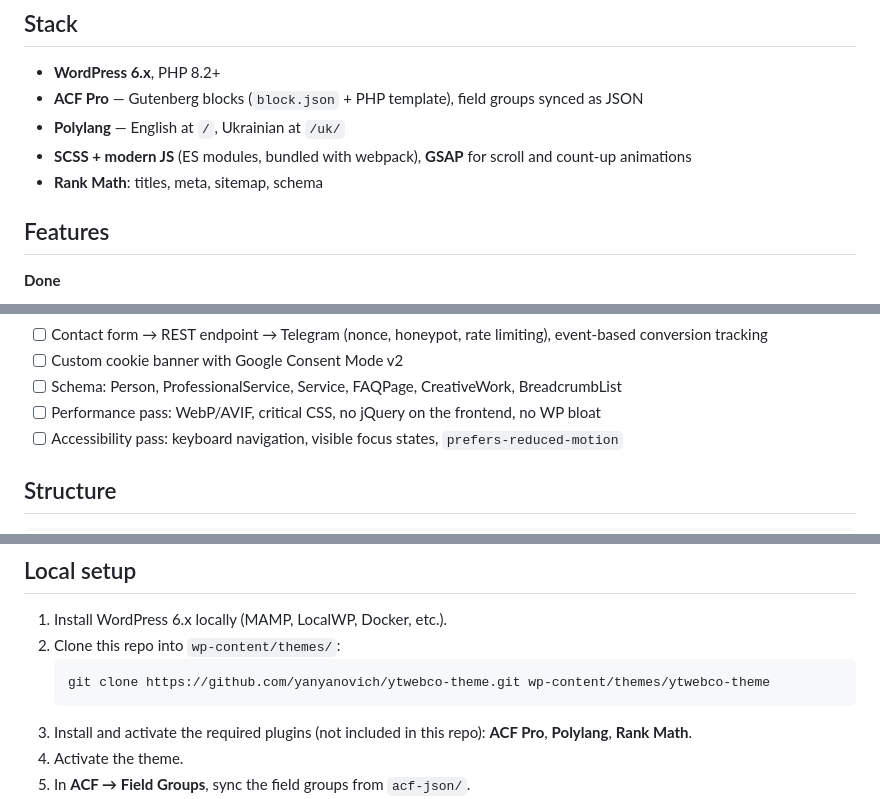
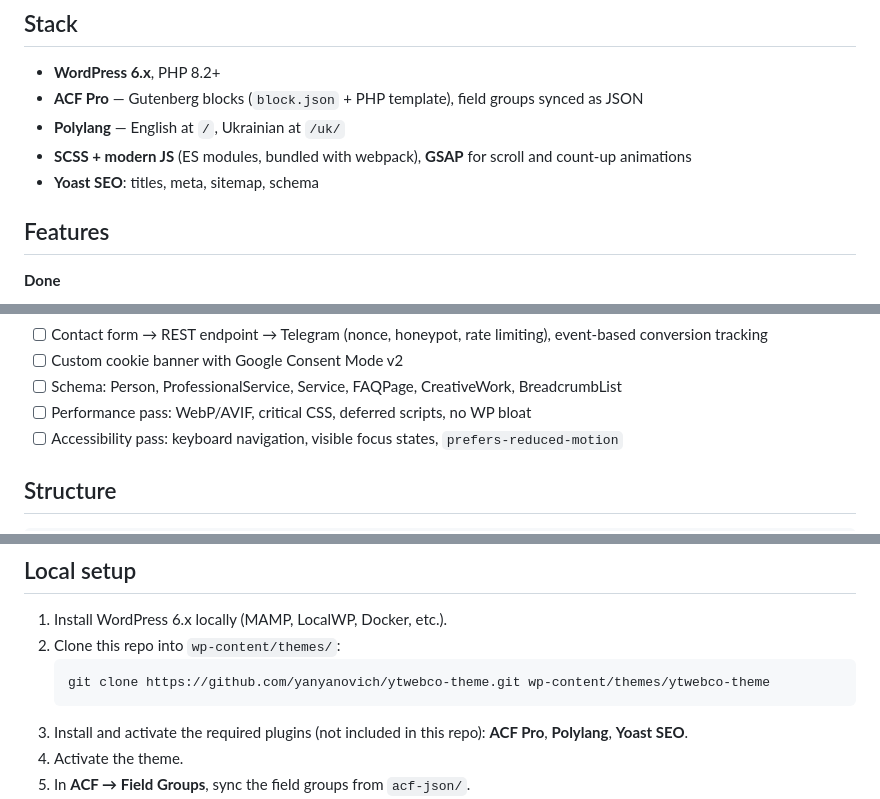
Before and after one commit to yanyanovich/ytwebco-theme, a Markdown page: README.md, 3 parts joined by grey strips. Rendered like a GitHub page.

Commit message:
docs(readme): switch seo plugin to yoast and drop the no-jquery goal
Yoast SEO is the chosen SEO plugin; jQuery stays as in the starter theme.

Co-Authored-By: Claude Opus 5.5 <noreply@anthropic.com>

````diff
--- a/README.md
+++ b/README.md
@@ -14,7 +14,7 @@ No page builders, no parent theme: every section of the design is a custom ACF P
 - **ACF Pro** — Gutenberg blocks (`block.json` + PHP template), field groups synced as JSON
 - **Polylang** — English at `/`, Ukrainian at `/uk/`
 - **SCSS + modern JS** (ES modules, bundled with webpack), **GSAP** for scroll and count-up animations
-- **Rank Math**: titles, meta, sitemap, schema
+- **Yoast SEO**: titles, meta, sitemap, schema
 
 ## Features
 
@@ -41,7 +41,7 @@ No page builders, no parent theme: every section of the design is a custom ACF P
 - [ ] Contact form → REST endpoint → Telegram (nonce, honeypot, rate limiting), event-based conversion tracking
 - [ ] Custom cookie banner with Google Consent Mode v2
 - [ ] Schema: Person, ProfessionalService, Service, FAQPage, CreativeWork, BreadcrumbList
-- [ ] Performance pass: WebP/AVIF, critical CSS, no jQuery on the frontend, no WP bloat
+- [ ] Performance pass: WebP/AVIF, critical CSS, deferred scripts, no WP bloat
 - [ ] Accessibility pass: keyboard navigation, visible focus states, `prefers-reduced-motion`
 
 ## Structure
@@ -79,7 +79,7 @@ ytwebco-theme/
    ```bash
    git clone https://github.com/yanyanovich/ytwebco-theme.git wp-content/themes/ytwebco-theme
    ```
-3. Install and activate the required plugins (not included in this repo): **ACF Pro**, **Polylang**, **Rank Math**.
+3. Install and activate the required plugins (not included in this repo): **ACF Pro**, **Polylang**, **Yoast SEO**.
 4. Activate the theme.
 5. In **ACF → Field Groups**, sync the field groups from `acf-json/`.
 6. In **Appearance → Menus**, create the main menu and assign it to *Main menu (header, mobile menu, footer)*. The item with children becomes the Services dropdown; turn on *Description* in Screen Options for the dropdown subtitles.
````
